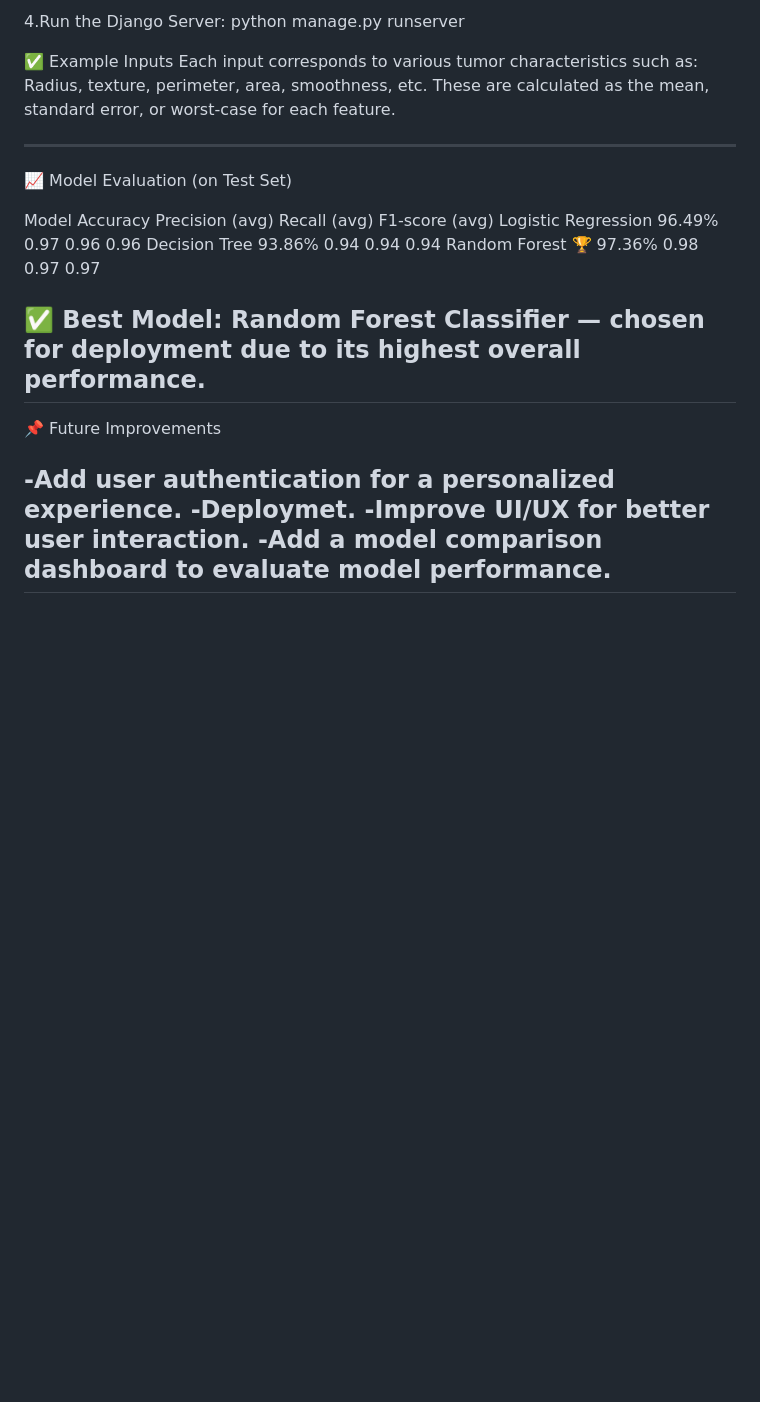
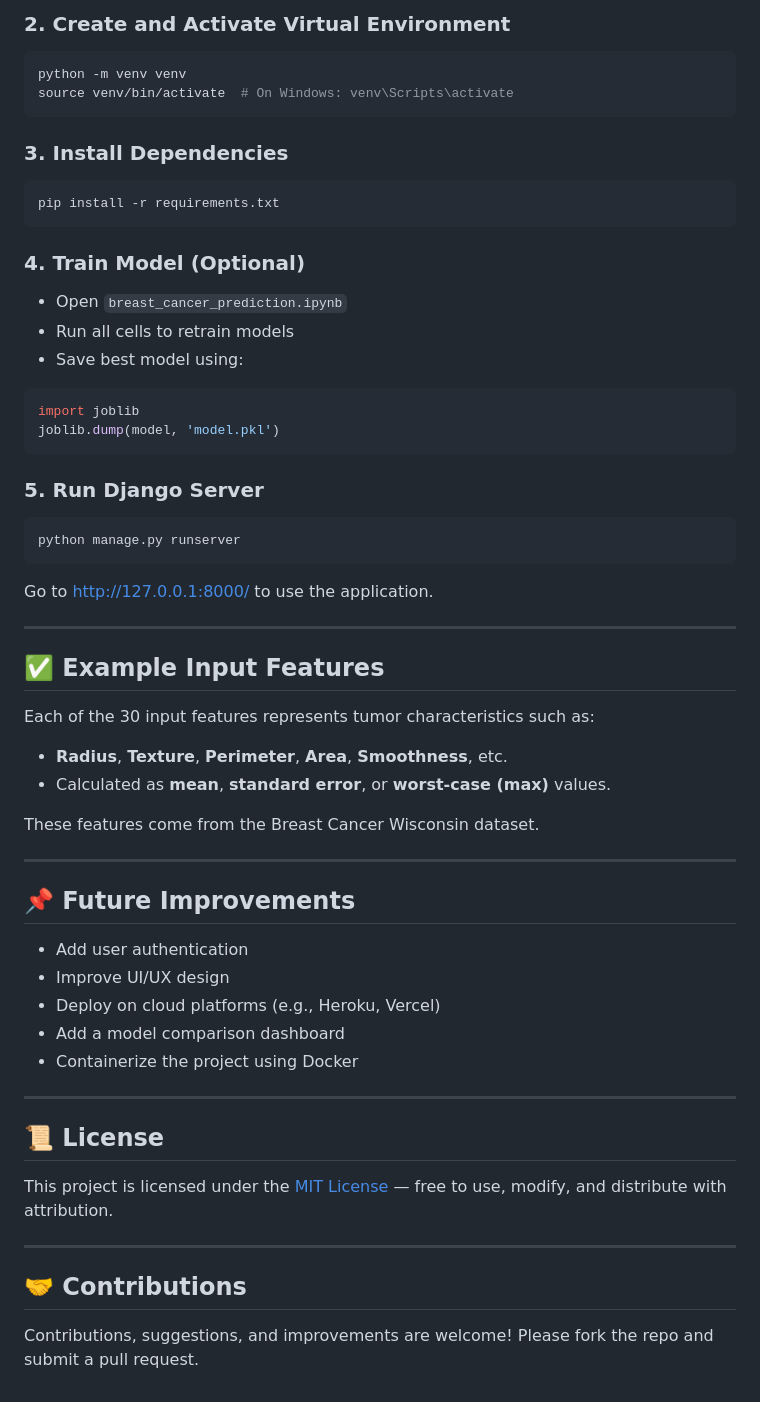
Before and after one commit to rohitrokade00358/breast-cancer-prediction, a Markdown page: README.md, the part around one of its changes. Drawn GitHub-style; blank space fills up the shorter version.

````diff
--- a/README.md
+++ b/README.md
@@ -67,28 +67,65 @@ breast_cancer_predictor/
 
-4.Run the Django Server:
+### 2. Create and Activate Virtual Environment
+
+```bash
+python -m venv venv
+source venv/bin/activate  # On Windows: venv\Scripts\activate
+```
+
+### 3. Install Dependencies
+
+```bash
+pip install -r requirements.txt
+```
+
+### 4. Train Model (Optional)
+
+- Open `breast_cancer_prediction.ipynb`
+- Run all cells to retrain models
+- Save best model using:
+
+```python
+import joblib
+joblib.dump(model, 'model.pkl')
+```
+
+### 5. Run Django Server
+
+```bash
 python manage.py runserver
+```
 
+Go to [http://127.0.0.1:8000/](http://127.0.0.1:8000/) to use the application.
 
-✅ Example Inputs
-Each input corresponds to various tumor characteristics such as:
-Radius, texture, perimeter, area, smoothness, etc.
-These are calculated as the mean, standard error, or worst-case for each feature.
+---
 
--------------------------------------------------------------------------------------------
+## ✅ Example Input Features
 
-📈 Model Evaluation (on Test Set)
+Each of the 30 input features represents tumor characteristics such as:
 
-Model                  	Accuracy	   Precision (avg)	    Recall (avg)	     F1-score (avg)
-Logistic Regression    	96.49%	        0.97	                0.96              0.96
-Decision Tree	          93.86%	        0.94	                0.94              0.94
-Random Forest 🏆	      97.36%	        0.98	                0.97	            0.97
+- **Radius**, **Texture**, **Perimeter**, **Area**, **Smoothness**, etc.
+- Calculated as **mean**, **standard error**, or **worst-case (max)** values.
 
-✅ Best Model: Random Forest Classifier — chosen for deployment due to its highest overall performance.
--------------------------------------------------------------------------------------------
-📌 Future Improvements
+These features come from the Breast Cancer Wisconsin dataset.
 
--Add user authentication for a personalized experience.
--Deploymet.
--Improve UI/UX for better user interaction.
--Add a model comparison dashboard to evaluate model performance.
--------------------------------------------------------------------------------------------
+---
+
+## 📌 Future Improvements
+
+- Add user authentication
+- Improve UI/UX design
+- Deploy on cloud platforms (e.g., Heroku, Vercel)
+- Add a model comparison dashboard
+- Containerize the project using Docker
+
+---
+
+## 📜 License
+
+This project is licensed under the [MIT License](https://opensource.org/licenses/MIT) — free to use, modify, and distribute with attribution.
+
+---
+
+## 🤝 Contributions
+
+Contributions, suggestions, and improvements are welcome! Please fork the repo and submit a pull request.
````
Also changed, not shown: other parts of README.md (+42 -42 lines).
